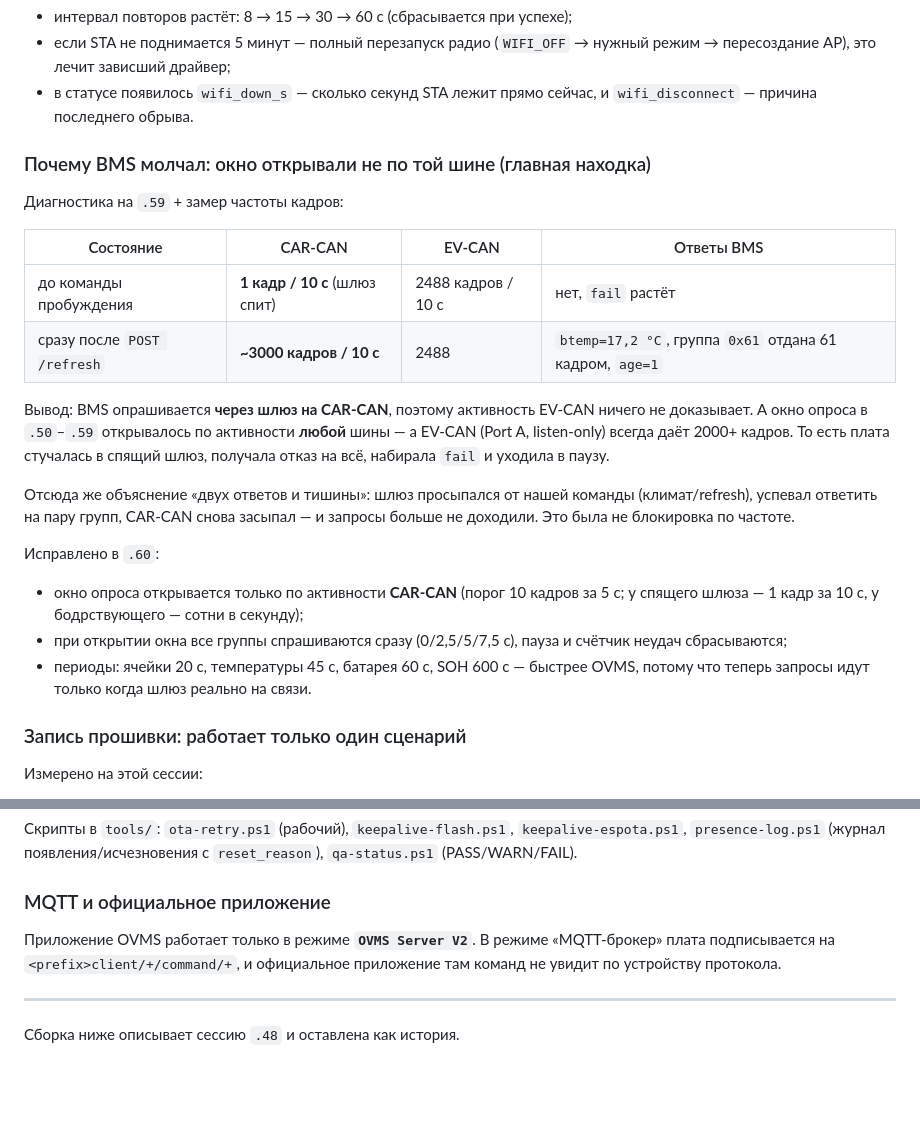
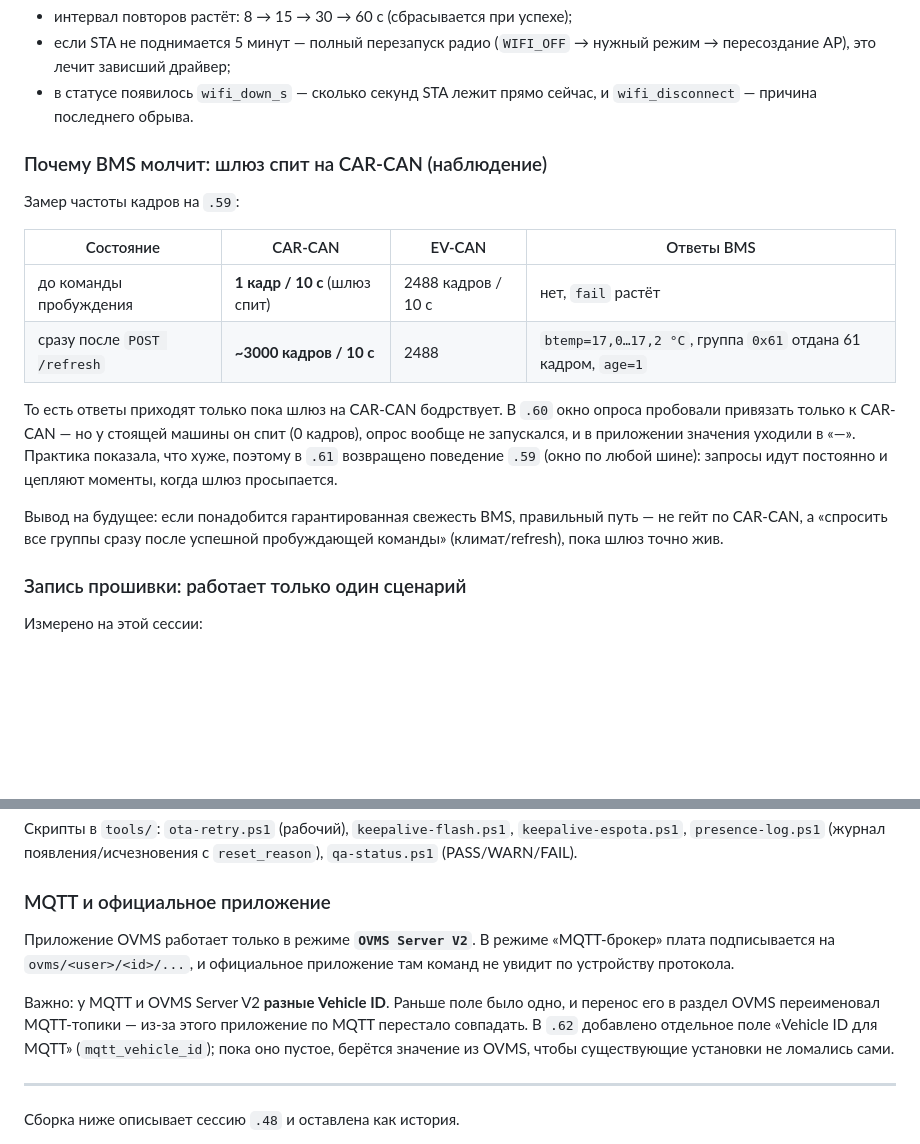
Before and after one commit to wargaelanor/leafapp, a Markdown page: docs/SESSION_REPORT.md, 2 parts joined by grey strips. GitHub-like rendering; blank space fills up the shorter version.

Commit message:
docs: MQTT/OVMS id split, CAR-CAN gateway note, .61 revert

```diff
--- a/docs/SESSION_REPORT.md
+++ b/docs/SESSION_REPORT.md
@@ -110,34 +110,25 @@ brownout; при пропадании питания был бы `1`/`9`, при
 - в статусе появилось `wifi_down_s` — сколько секунд STA лежит прямо сейчас,
   и `wifi_disconnect` — причина последнего обрыва.
 
-### Почему BMS молчал: окно открывали не по той шине (главная находка)
+### Почему BMS молчит: шлюз спит на CAR-CAN (наблюдение)
 
-Диагностика на `.59` + замер частоты кадров:
+Замер частоты кадров на `.59`:
 
 | Состояние | CAR-CAN | EV-CAN | Ответы BMS |
 | --- | --- | --- | --- |
 | до команды пробуждения | **1 кадр / 10 с** (шлюз спит) | 2488 кадров / 10 с | нет, `fail` растёт |
-| сразу после `POST /refresh` | **~3000 кадров / 10 с** | 2488 | `btemp=17,2 °C`, группа `0x61` отдана 61 кадром, `age=1` |
+| сразу после `POST /refresh` | **~3000 кадров / 10 с** | 2488 | `btemp=17,0…17,2 °C`, группа `0x61` отдана 61 кадром, `age=1` |
 
-Вывод: BMS опрашивается **через шлюз на CAR-CAN**, поэтому активность
-EV-CAN ничего не доказывает. А окно опроса в `.50`–`.59` открывалось по
-активности **любой** шины — а EV-CAN (Port A, listen-only) всегда даёт
-2000+ кадров. То есть плата стучалась в спящий шлюз, получала отказ на всё,
-набирала `fail` и уходила в паузу.
+То есть ответы приходят только пока шлюз на CAR-CAN бодрствует. В `.60`
+окно опроса пробовали привязать только к CAR-CAN — но у стоящей машины он
+спит (0 кадров), опрос вообще не запускался, и в приложении значения уходили
+в «—». Практика показала, что хуже, поэтому в `.61` возвращено поведение
+`.59` (окно по любой шине): запросы идут постоянно и цепляют моменты, когда
+шлюз просыпается.
 
-Отсюда же объяснение «двух ответов и тишины»: шлюз просыпался от нашей
-команды (климат/refresh), успевал ответить на пару групп, CAR-CAN снова
-засыпал — и запросы больше не доходили. Это была не блокировка по частоте.
-
-Исправлено в `.60`:
-
-- окно опроса открывается только по активности **CAR-CAN** (порог 10 кадров
-  за 5 с; у спящего шлюза — 1 кадр за 10 с, у бодрствующего — сотни в
-  секунду);
-- при открытии окна все группы спрашиваются сразу (0/2,5/5/7,5 с), пауза и
-  счётчик неудач сбрасываются;
-- периоды: ячейки 20 с, температуры 45 с, батарея 60 с, SOH 600 с — быстрее
-  OVMS, потому что теперь запросы идут только когда шлюз реально на связи.
+Вывод на будущее: если понадобится гарантированная свежесть BMS, правильный
+путь — не гейт по CAR-CAN, а «спросить все группы сразу после успешной
+пробуждающей команды» (климат/refresh), пока шлюз точно жив.
 
 ### Запись прошивки: работает только один сценарий
 
@@ -177,8 +168,14 @@ EV-CAN ничего не доказывает. А окно опроса в `.50`
 ### MQTT и официальное приложение
 
 Приложение OVMS работает только в режиме **`OVMS Server V2`**. В режиме
-«MQTT-брокер» плата подписывается на `<prefix>client/+/command/+`, и
-официальное приложение там команд не увидит по устройству протокола.
+«MQTT-брокер» плата подписывается на `ovms/<user>/<id>/...`, и официальное
+приложение там команд не увидит по устройству протокола.
+
+Важно: у MQTT и OVMS Server V2 **разные Vehicle ID**. Раньше поле было одно,
+и перенос его в раздел OVMS переименовал MQTT-топики — из-за этого приложение
+по MQTT перестало совпадать. В `.62` добавлено отдельное поле «Vehicle ID
+для MQTT» (`mqtt_vehicle_id`); пока оно пустое, берётся значение из OVMS,
+чтобы существующие установки не ломались сами.
 
 ---
 
```
